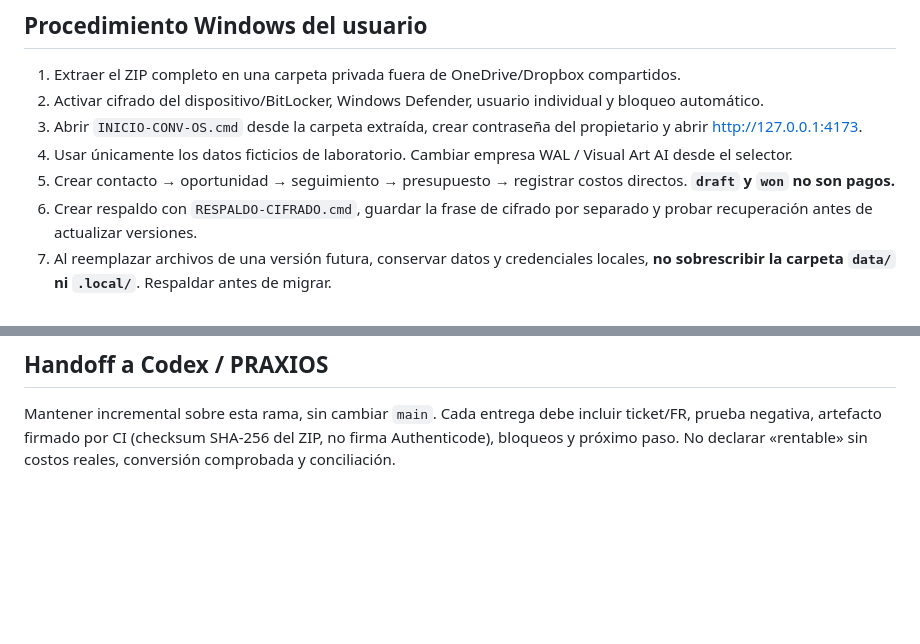
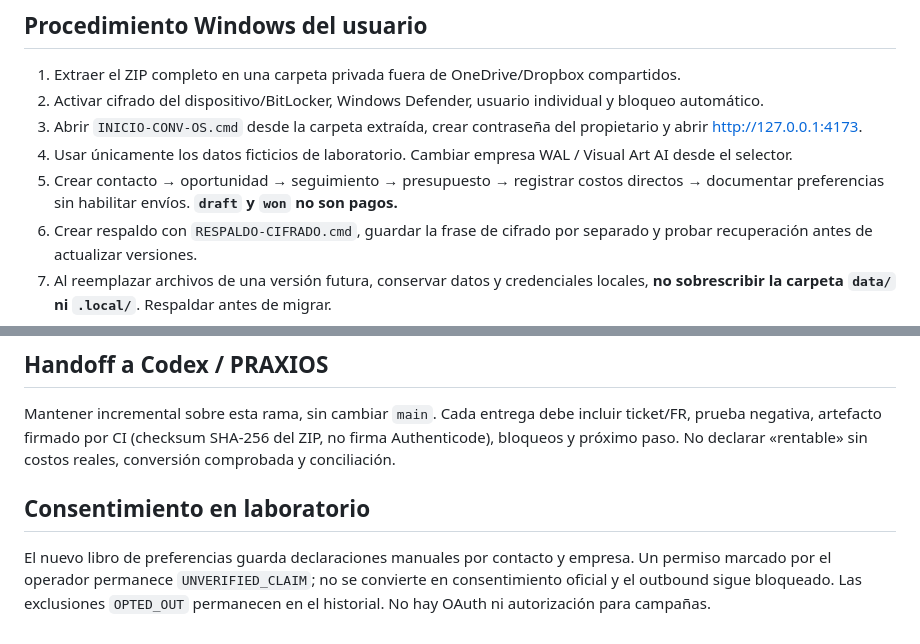
Before and after one commit to deepanalytica/conv-os, a Markdown page: docs/foundation/15-WINDOWS-PACKAGING.md, 2 parts joined by grey strips. Rendered like a GitHub page; blank space fills up the shorter version.

Commit message:
build(privacy): include isolated consent ledger and blocked-send UI in Windows bundle

```diff
--- a/docs/foundation/15-WINDOWS-PACKAGING.md
+++ b/docs/foundation/15-WINDOWS-PACKAGING.md
@@ -15,7 +15,7 @@ La compilación se descarga entrando al workflow **Windows portable package** en
 2. Activar cifrado del dispositivo/BitLocker, Windows Defender, usuario individual y bloqueo automático.
 3. Abrir `INICIO-CONV-OS.cmd` desde la carpeta extraída, crear contraseña del propietario y abrir http://127.0.0.1:4173.
 4. Usar únicamente los datos ficticios de laboratorio. Cambiar empresa WAL / Visual Art AI desde el selector.
-5. Crear contacto → oportunidad → seguimiento → presupuesto → registrar costos directos. **`draft` y `won` no son pagos.**
+5. Crear contacto → oportunidad → seguimiento → presupuesto → registrar costos directos → documentar preferencias sin habilitar envíos. **`draft` y `won` no son pagos.**
 6. Crear respaldo con `RESPALDO-CIFRADO.cmd`, guardar la frase de cifrado por separado y probar recuperación antes de actualizar versiones.
 7. Al reemplazar archivos de una versión futura, conservar datos y credenciales locales, **no sobrescribir la carpeta `data/` ni `.local/`**. Respaldar antes de migrar.
 
@@ -61,3 +61,6 @@ No hay receptor HTTPS de Meta publicado. Nunca conectar el número WhatsApp Busi
 ## Handoff a Codex / PRAXIOS
 
 Mantener incremental sobre esta rama, sin cambiar `main`. Cada entrega debe incluir ticket/FR, prueba negativa, artefacto firmado por CI (checksum SHA-256 del ZIP, no firma Authenticode), bloqueos y próximo paso. No declarar «rentable» sin costos reales, conversión comprobada y conciliación.
+
+## Consentimiento en laboratorio
+El nuevo libro de preferencias guarda declaraciones manuales por contacto y empresa. Un permiso marcado por el operador permanece `UNVERIFIED_CLAIM`; no se convierte en consentimiento oficial y el outbound sigue bloqueado. Las exclusiones `OPTED_OUT` permanecen en el historial. No hay OAuth ni autorización para campañas.
```
